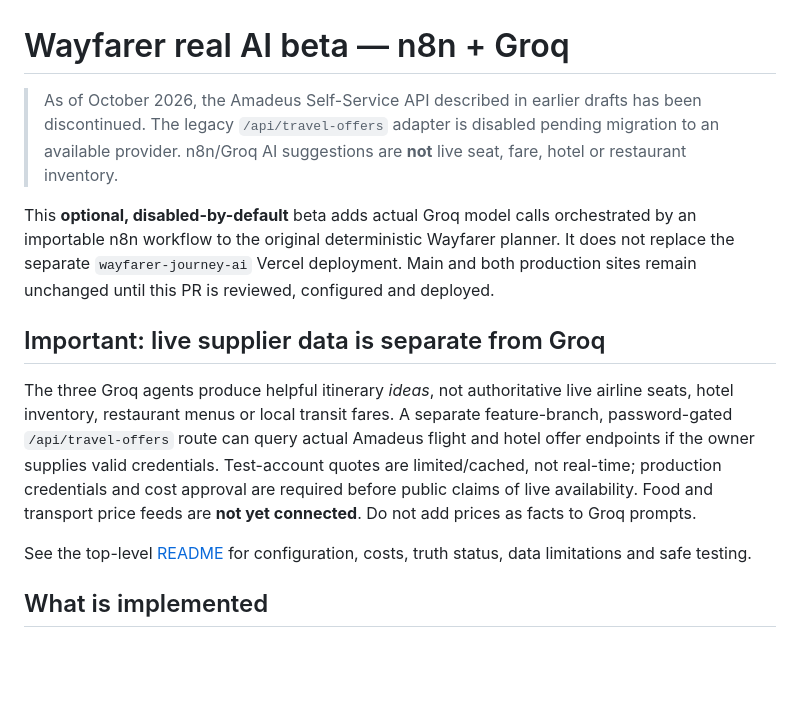
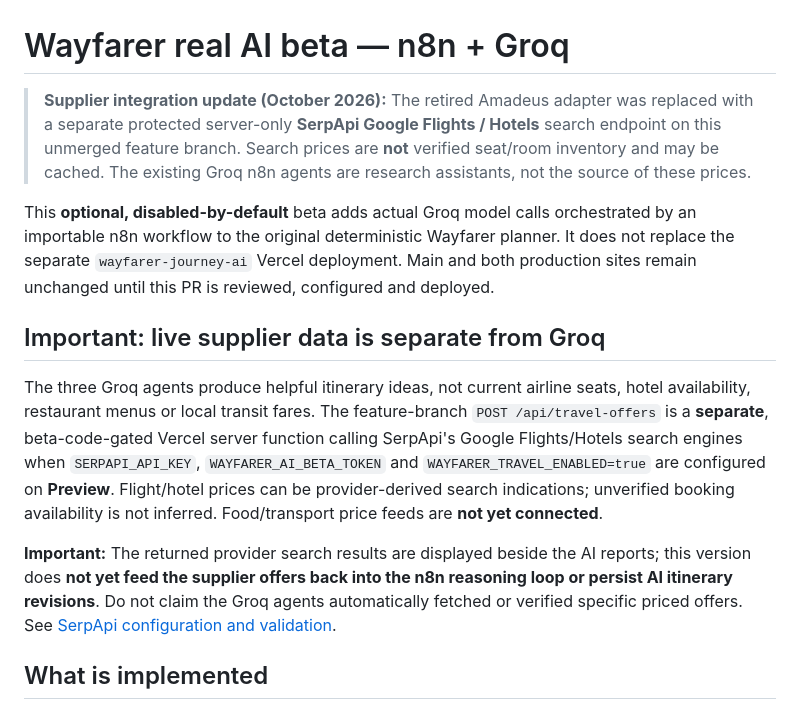
Before and after one commit to teldigi5-wq/wayfarer-world-travel, a Markdown page: n8n/README.md, the part around the change. GitHub-like rendering; blank space fills up the shorter version.

Commit message:
docs(n8n): explain separate SerpApi price research and current AI integration limits

```diff
--- a/n8n/README.md
+++ b/n8n/README.md
@@ -1,15 +1,14 @@
 # Wayfarer real AI beta — n8n + Groq
 
-> As of October 2026, the Amadeus Self-Service API described in earlier drafts has been discontinued. The legacy `/api/travel-offers` adapter is disabled pending migration to an available provider. n8n/Groq AI suggestions are **not** live seat, fare, hotel or restaurant inventory.
-
+> **Supplier integration update (October 2026):** The retired Amadeus adapter was replaced with a separate protected server-only **SerpApi Google Flights / Hotels** search endpoint on this unmerged feature branch. Search prices are **not** verified seat/room inventory and may be cached. The existing Groq n8n agents are research assistants, not the source of these prices.
 
 This **optional, disabled-by-default** beta adds actual Groq model calls orchestrated by an importable n8n workflow to the original deterministic Wayfarer planner. It does not replace the separate `wayfarer-journey-ai` Vercel deployment. Main and both production sites remain unchanged until this PR is reviewed, configured and deployed.
 
 ## Important: live supplier data is separate from Groq
 
-The three Groq agents produce helpful itinerary *ideas*, not authoritative live airline seats, hotel inventory, restaurant menus or local transit fares. A separate feature-branch, password-gated `/api/travel-offers` route can query actual Amadeus flight and hotel offer endpoints if the owner supplies valid credentials. Test-account quotes are limited/cached, not real-time; production credentials and cost approval are required before public claims of live availability. Food and transport price feeds are **not yet connected**. Do not add prices as facts to Groq prompts.
+The three Groq agents produce helpful itinerary ideas, not current airline seats, hotel availability, restaurant menus or local transit fares. The feature-branch `POST /api/travel-offers` is a **separate**, beta-code-gated Vercel server function calling SerpApi's Google Flights/Hotels search engines when `SERPAPI_API_KEY`, `WAYFARER_AI_BETA_TOKEN` and `WAYFARER_TRAVEL_ENABLED=true` are configured on **Preview**. Flight/hotel prices can be provider-derived search indications; unverified booking availability is not inferred. Food/transport price feeds are **not yet connected**.
 
-See the top-level [README](../README.md#supplier-backed-travel-prices--availability--gated-beta) for configuration, costs, truth status, data limitations and safe testing.
+**Important:** The returned provider search results are displayed beside the AI reports; this version does **not yet feed the supplier offers back into the n8n reasoning loop or persist AI itinerary revisions**. Do not claim the Groq agents automatically fetched or verified specific priced offers. See [SerpApi configuration and validation](../README.md#serpapi-google-travel-search--private-gated-beta).
 
 ## What is implemented
 
```
